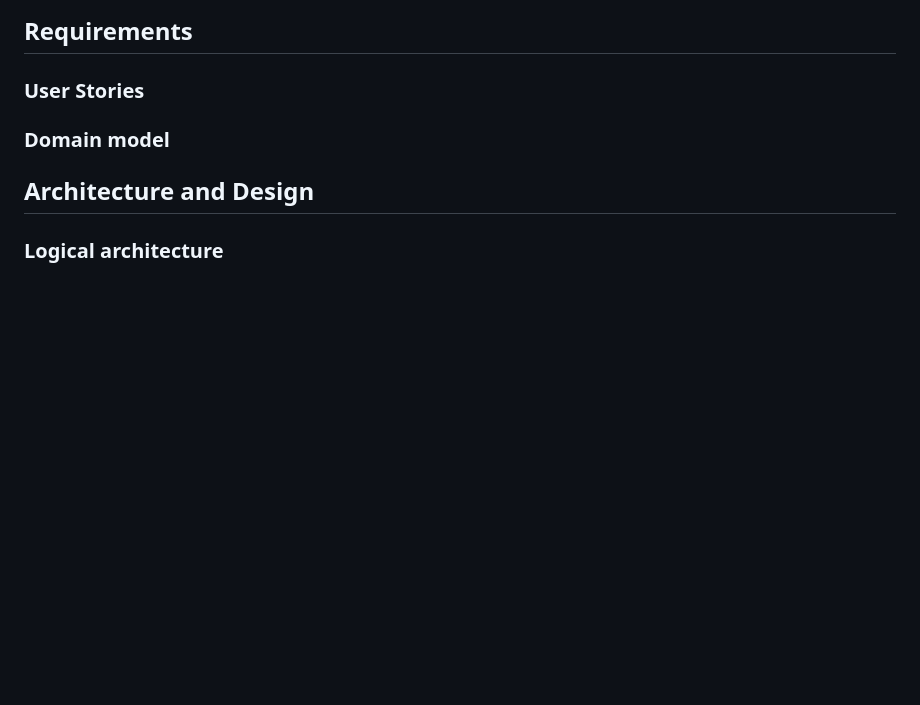
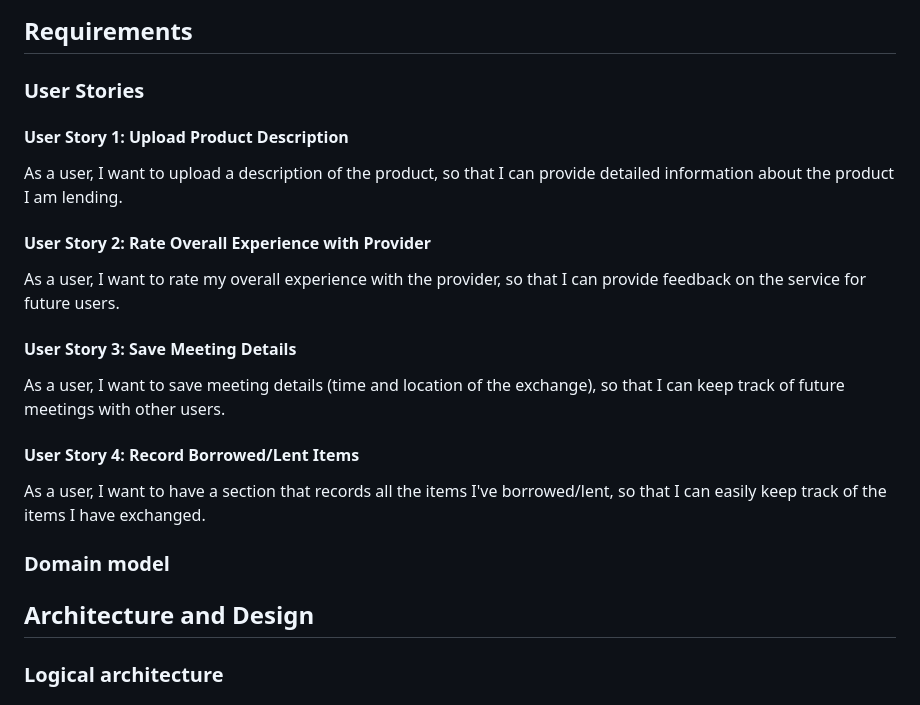
Before and after one commit to casemiromjm/ItemSwap, a Markdown page: README.md, the part around the change. Drawn GitHub-style; blank space fills up the shorter version.

Commit message:
Update README.md
Added user stories

```diff
--- a/README.md
+++ b/README.md
@@ -157,6 +157,17 @@ For each user story you should write also the acceptance tests (textually in [Gh
 At the end, it is good to add a rough indication of the value of the user story to the customers (e.g. [MoSCoW](https://en.wikipedia.org/wiki/MoSCoW_method) method) and the team should add an estimation of the effort to implement it, for example, using points in a kind-of-a Fibonnacci scale (1,2,3,5,8,13,20,40, no idea).
 
 -->
+#### User Story 1: Upload Product Description
+As a user, I want to upload a description of the product, so that I can provide detailed information about the product I am lending.
+
+#### User Story 2: Rate Overall Experience with Provider
+As a user, I want to rate my overall experience with the provider, so that I can provide feedback on the service for future users.
+
+#### User Story 3: Save Meeting Details
+As a user, I want to save meeting details (time and location of the exchange), so that I can keep track of future meetings with other users.
+
+#### User Story 4: Record Borrowed/Lent Items
+As a user, I want to have a section that records all the items I've borrowed/lent, so that I can easily keep track of the items I have exchanged.
 
 ### Domain model
 
```
